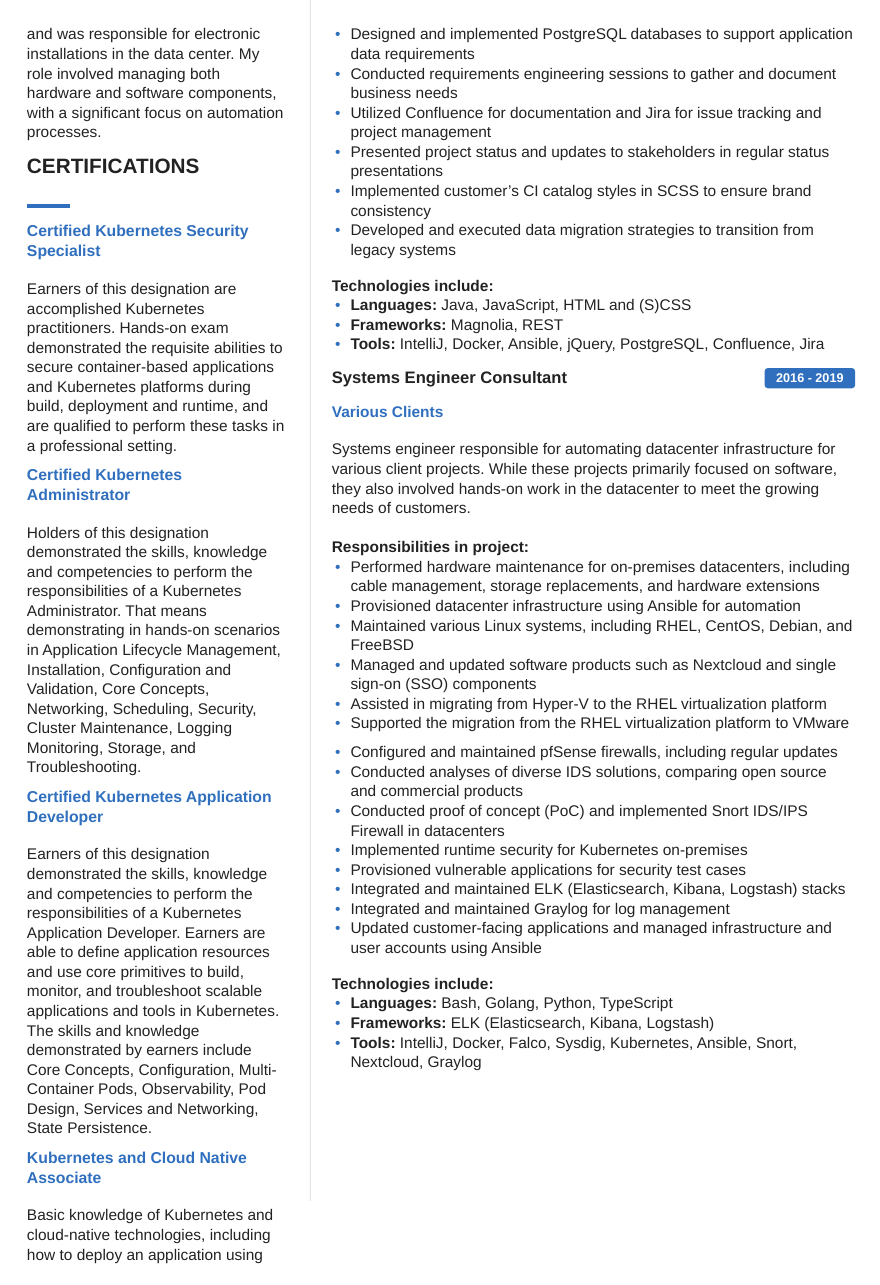
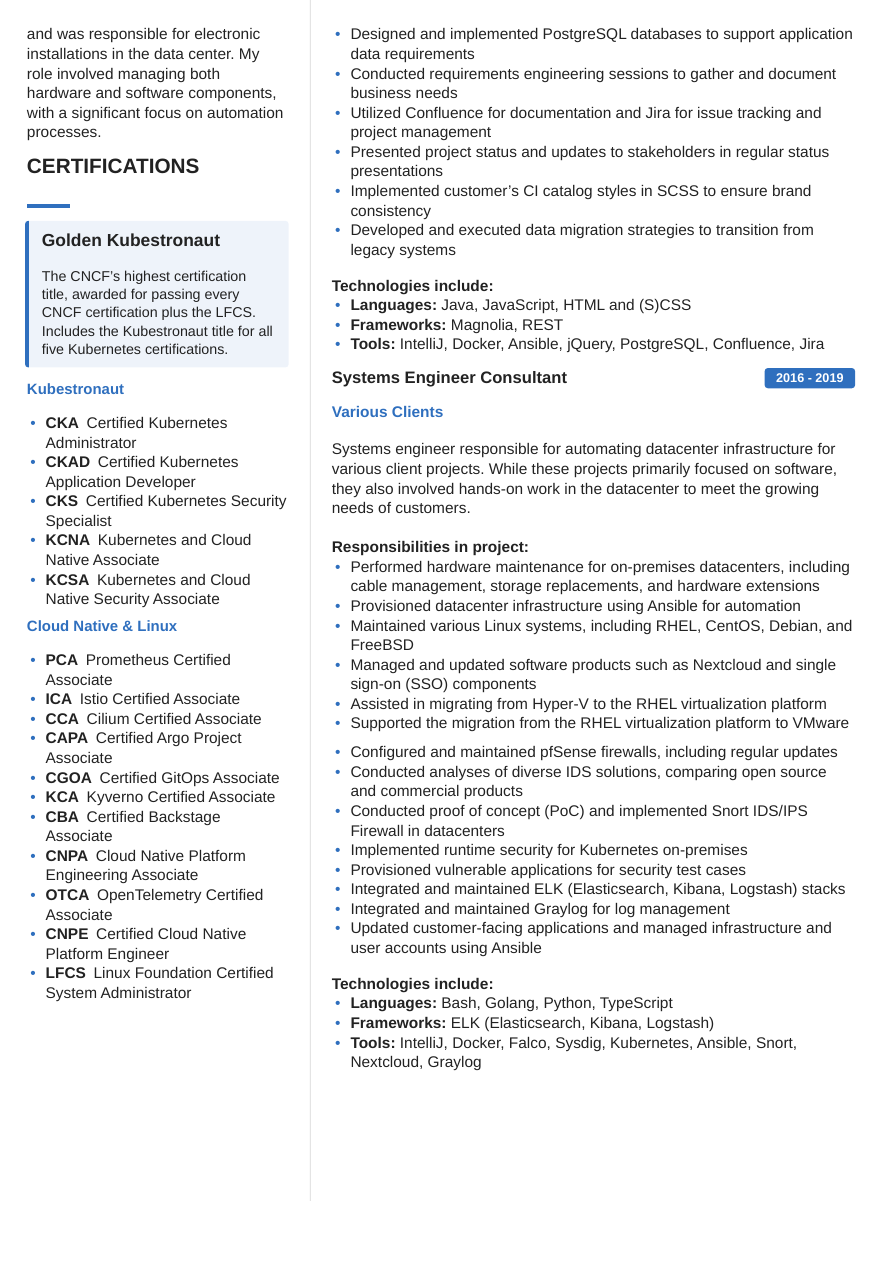
Before and after one commit to c-linse/cv, a Typst document (main.typ, which reads certifications.typ): page 3 of 4 before the commit and page 3 of 3 after it. Compiled offline with Typst 0.15.

Commit message:
Highlight Golden Kubestronaut and list all 16 certifications
Add the Golden Kubestronaut title to the header, profile and a highlighted
box in the certifications section, and replace the per-certificate
descriptions with a compact grouped list that now includes CCA, KCA, CBA,
CNPA, CNPE, OTCA and LFCS.

Co-Authored-By: Claude Opus 5.5 <noreply@anthropic.com>

```diff
--- a/certifications.typ
+++ b/certifications.typ
@@ -8,5 +7,0 @@
-  Earners of this designation are accomplished Kubernetes practitioners.
-  Hands-on exam demonstrated the requisite abilities to secure
-  container-based applications and Kubernetes platforms during build,
-  deployment and runtime, and are qualified to perform these tasks in a
-  professional setting.
@@ -16,6 +13,0 @@
-  Holders of this designation demonstrated the skills, knowledge and
-  competencies to perform the responsibilities of a Kubernetes
-  Administrator. That means demonstrating in hands-on scenarios in
-  Application Lifecycle Management, Installation, Configuration and
-  Validation, Core Concepts, Networking, Scheduling, Security, Cluster
-  Maintenance, Logging Monitoring, Storage, and Troubleshooting.
@@ -22,12 +24,11 @@
+    The CNCF's highest certification title, awarded for passing every
+    CNCF certification plus the LFCS. Includes the Kubestronaut
+    title for all five Kubernetes certifications.
+  ]
 ]
 
-#let ckad = cert("Certified Kubernetes Application Developer")[
-  Earners of this designation demonstrated the skills, knowledge and
-  competencies to perform the responsibilities of a Kubernetes
-  Application Developer. Earners are able to define application resources
-  and use core primitives to build, monitor, and troubleshoot scalable
-  applications and tools in Kubernetes. The skills and knowledge
-  demonstrated by earners include Core Concepts, Configuration,
-  Multi-Container Pods, Observability, Pod Design, Services and
-  Networking, State Persistence.
-]
+#let kubestronaut = cert-group(
+  "Kubestronaut",
+  ("CKA", "Certified Kubernetes Administrator"),
+  ("CKAD", "Certified Kubernetes Application Developer"),
+  ("CKS", "Certified Kubernetes Security Specialist"),
@@ -36,2 +38,0 @@
-  Basic knowledge of Kubernetes and cloud-native technologies, including
-  how to deploy an application using basic kubectl commands, the
@@ -41 +38,0 @@
-  passing.
@@ -53 +38,0 @@
-  Earners of this designation demonstrated an understanding of best
@@ -61,6 +38,0 @@
-  Earners of this designation demonstrated a solid understanding of Istio
-  principles, terminology, and best practices in order to set up Istio.
-]
-
-#let capa = cert("CAPA: Certified Argo Project Associate")[
-  Earners of this designation demonstrated a solid understanding of the
@@ -73 +38,0 @@
-  Earners of this designation demonstrated comprehension of GitOps
@@ -78,0 +40,13 @@
+  "Cloud Native & Linux",
+  ("PCA", "Prometheus Certified Associate"),
+  ("ICA", "Istio Certified Associate"),
+  ("CCA", "Cilium Certified Associate"),
+  ("CAPA", "Certified Argo Project Associate"),
+  ("CGOA", "Certified GitOps Associate"),
+  ("KCA", "Kyverno Certified Associate"),
+  ("CBA", "Certified Backstage Associate"),
+  ("CNPA", "Cloud Native Platform Engineering Associate"),
+  ("OTCA", "OpenTelemetry Certified Associate"),
+  ("CNPE", "Certified Cloud Native Platform Engineer"),
+  ("LFCS", "Linux Foundation Certified System Administrator"),
+)
```
Also changed, not shown: main.typ (+4 -10 lines), profile.typ (+2 -1 lines), certifications.typ (58 more changed lines).
